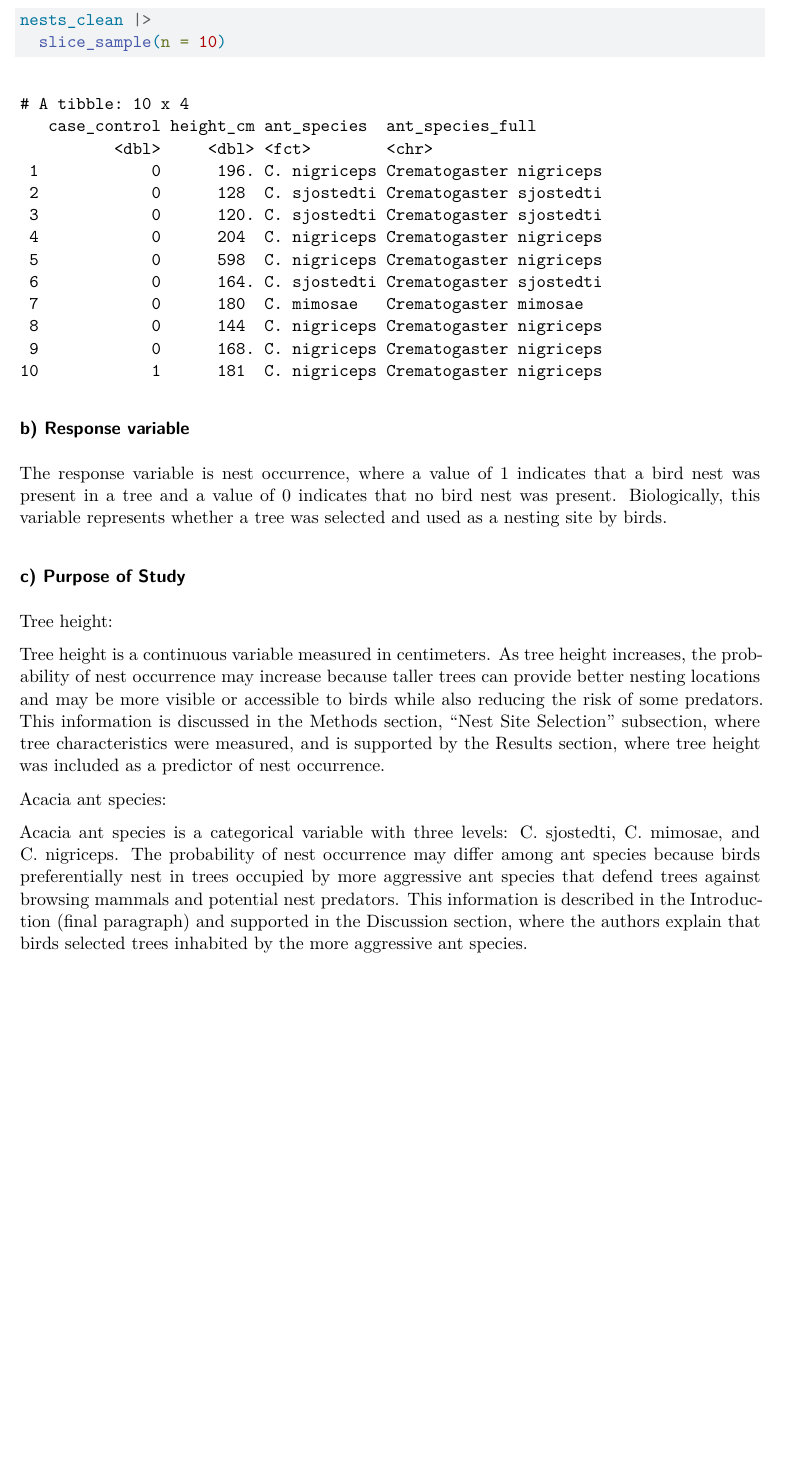
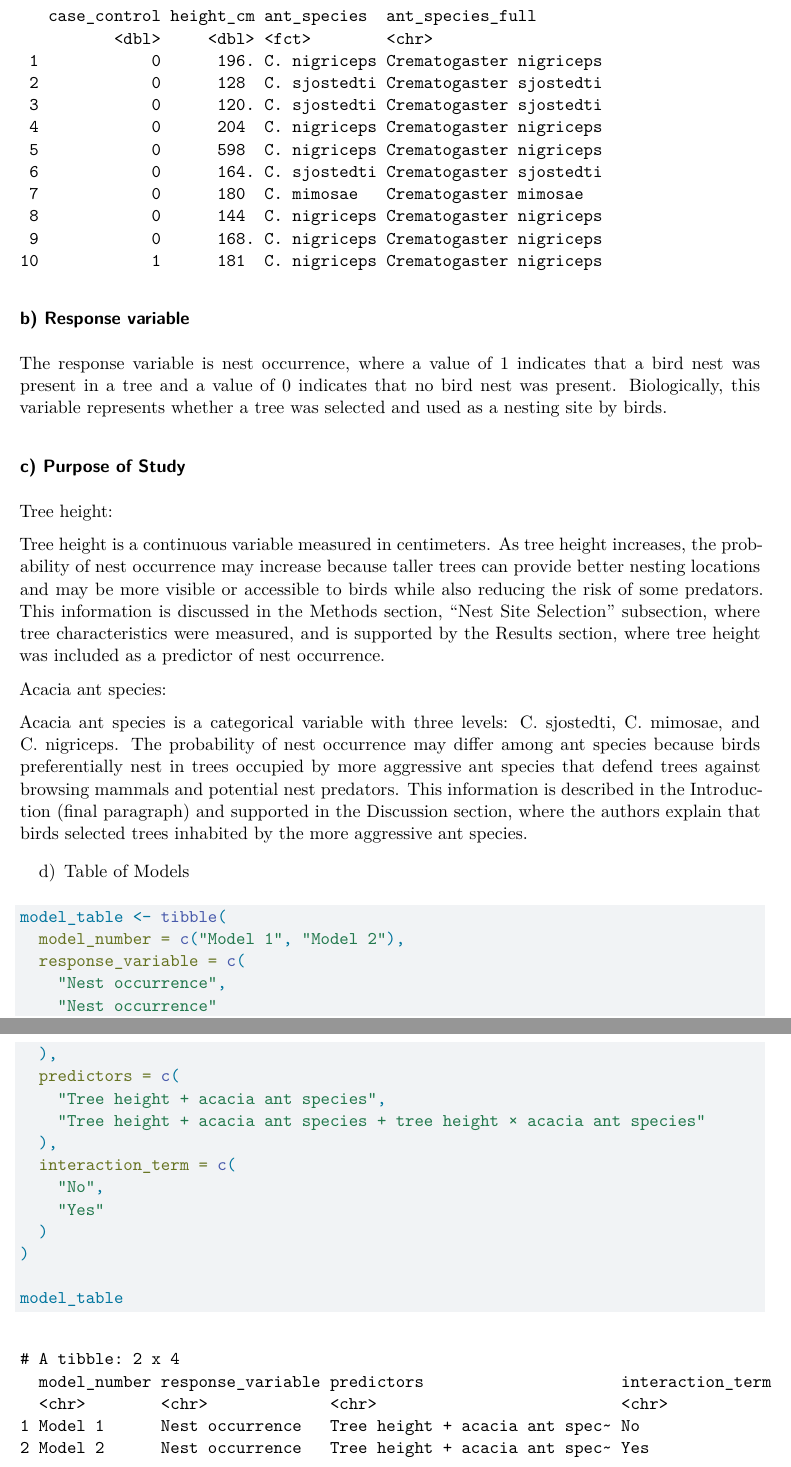
Before and after one commit to calebneely/ENVS-193DS_spring-2026_final, a Quarto document (Final_193DS.qmd): part of page 3 of 3 before the commit and two parts of pages 3 and 4 of 4 after it, the two joined at a grey line, cut at the place of the change, the shorter picture padded with empty space. Rendered offline with R 4.5, knitr and Pandoc in place of Quarto, then LaTeX, with nearby package versions; code that draws random numbers runs with fixed seeds of ours.

Commit message:
Created chunk of code to display table of models needed to run

````diff
--- a/Final_193DS.qmd
+++ b/Final_193DS.qmd
@@ -80,3 +80,26 @@ Tree height is a continuous variable measured in centimeters. As tree height inc
 Acacia ant species:
 
 Acacia ant species is a categorical variable with three levels: C. sjostedti, C. mimosae, and C. nigriceps. The probability of nest occurrence may differ among ant species because birds preferentially nest in trees occupied by more aggressive ant species that defend trees against browsing mammals and potential nest predators. This information is described in the Introduction (final paragraph) and supported in the Discussion section, where the authors explain that birds selected trees inhabited by the more aggressive ant species.
+
+
+d) Table of Models
+
+```{r}
+model_table <- tibble(
+  model_number = c("Model 1", "Model 2"),
+  response_variable = c(
+    "Nest occurrence",
+    "Nest occurrence"
+  ),
+  predictors = c(
+    "Tree height + acacia ant species",
+    "Tree height + acacia ant species + tree height × acacia ant species"
+  ),
+  interaction_term = c(
+    "No",
+    "Yes"
+  )
+)
+
+model_table
+```
````
